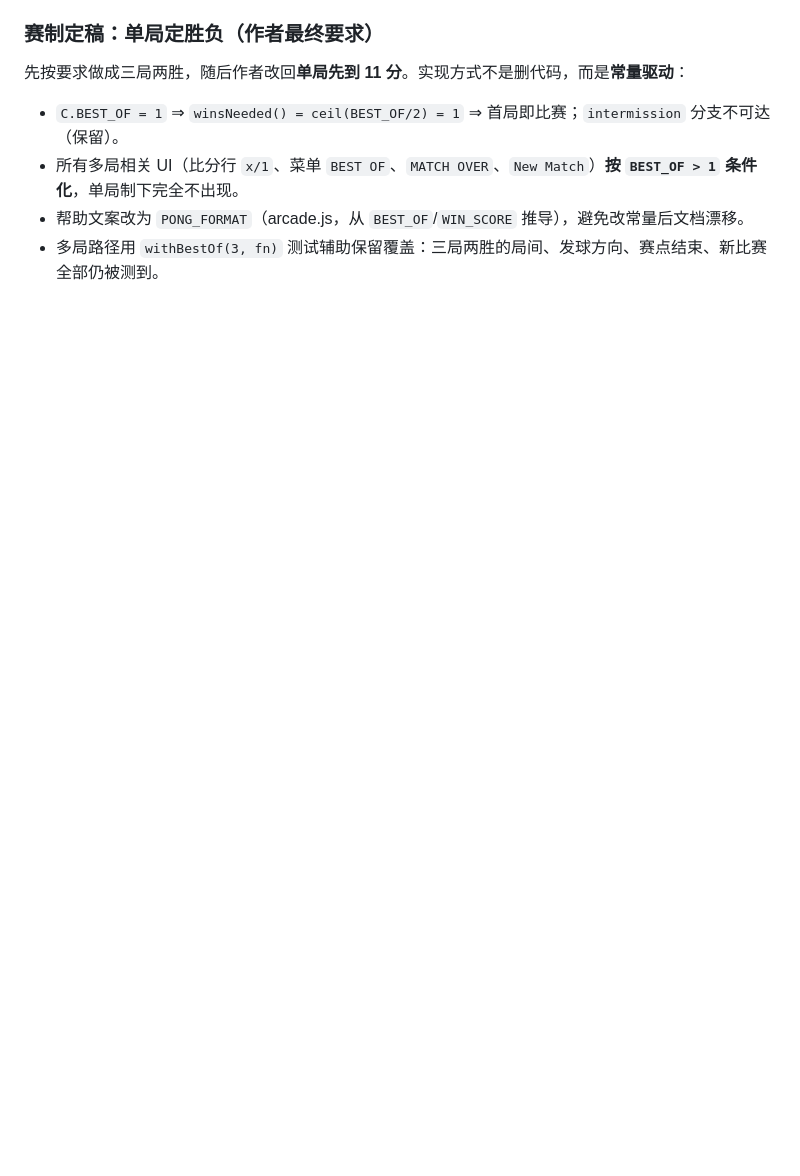
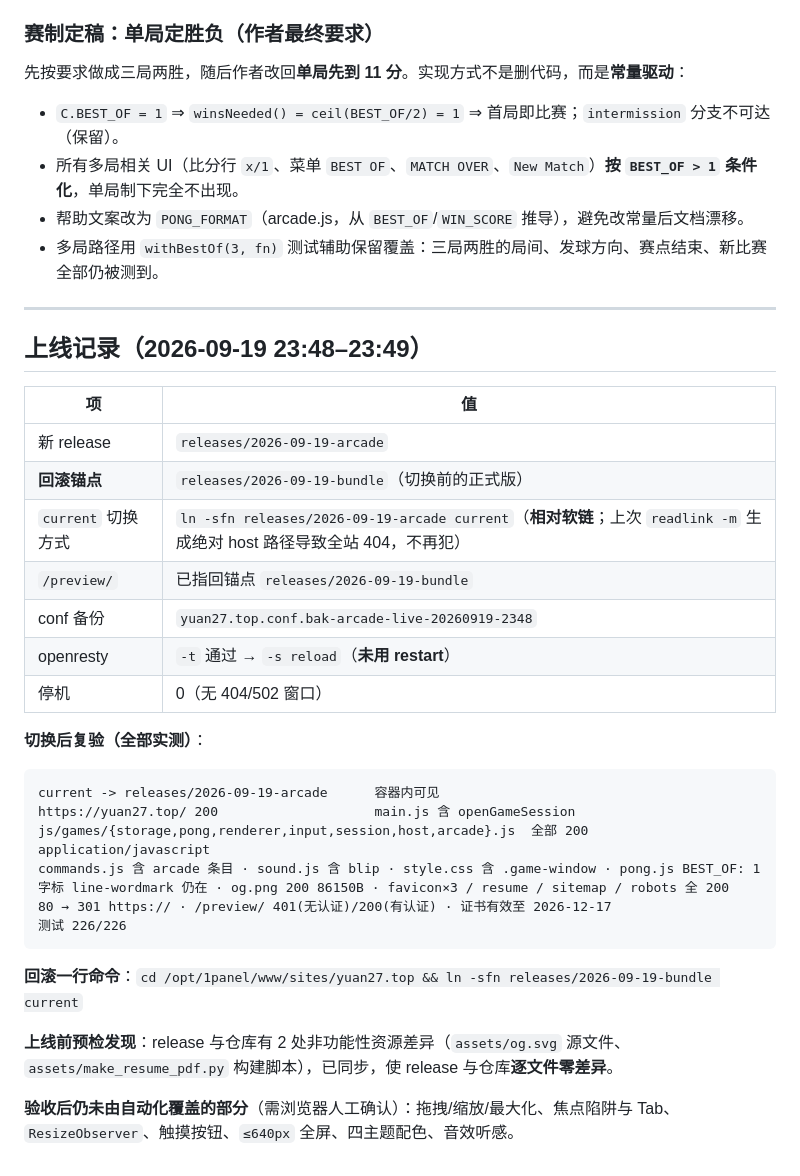
Before and after one commit to YUAN-27/yuan27.top, a Markdown page: docs/2026-09-19-terminal-arcade-plan.md, the part around the change. Rendered like a GitHub page; blank space fills up the shorter version.

Commit message:
docs(arcade): record the production switch to releases/2026-09-19-arcade

````diff
--- a/docs/2026-09-19-terminal-arcade-plan.md
+++ b/docs/2026-09-19-terminal-arcade-plan.md
@@ -3327,3 +3327,35 @@ Task 10 的真实布局/拖拽/缩放/最大化、焦点陷阱与 Tab、`ResizeO
 - 所有多局相关 UI（比分行 `x/1`、菜单 `BEST OF`、`MATCH OVER`、`New Match`）**按 `BEST_OF > 1` 条件化**，单局制下完全不出现。
 - 帮助文案改为 `PONG_FORMAT`（arcade.js，从 `BEST_OF`/`WIN_SCORE` 推导），避免改常量后文档漂移。
 - 多局路径用 `withBestOf(3, fn)` 测试辅助保留覆盖：三局两胜的局间、发球方向、赛点结束、新比赛全部仍被测到。
+
+---
+
+## 上线记录（2026-09-19 23:48–23:49）
+
+| 项 | 值 |
+|---|---|
+| 新 release | `releases/2026-09-19-arcade` |
+| **回滚锚点** | `releases/2026-09-19-bundle`（切换前的正式版） |
+| `current` 切换方式 | `ln -sfn releases/2026-09-19-arcade current`（**相对软链**；上次 `readlink -m` 生成绝对 host 路径导致全站 404，不再犯） |
+| `/preview/` | 已指回锚点 `releases/2026-09-19-bundle` |
+| conf 备份 | `yuan27.top.conf.bak-arcade-live-20260919-2348` |
+| openresty | `-t` 通过 → `-s reload`（**未用 restart**） |
+| 停机 | 0（无 404/502 窗口） |
+
+**切换后复验（全部实测）**：
+
+```
+current -> releases/2026-09-19-arcade      容器内可见
+https://yuan27.top/ 200                    main.js 含 openGameSession
+js/games/{storage,pong,renderer,input,session,host,arcade}.js  全部 200 application/javascript
+commands.js 含 arcade 条目 · sound.js 含 blip · style.css 含 .game-window · pong.js BEST_OF: 1
+字标 line-wordmark 仍在 · og.png 200 86150B · favicon×3 / resume / sitemap / robots 全 200
+80 → 301 https:// · /preview/ 401(无认证)/200(有认证) · 证书有效至 2026-12-17
+测试 226/226
+```
+
+**回滚一行命令**：`cd /opt/1panel/www/sites/yuan27.top && ln -sfn releases/2026-09-19-bundle current`
+
+**上线前预检发现**：release 与仓库有 2 处非功能性资源差异（`assets/og.svg` 源文件、`assets/make_resume_pdf.py` 构建脚本），已同步，使 release 与仓库**逐文件零差异**。
+
+**验收后仍未由自动化覆盖的部分**（需浏览器人工确认）：拖拽/缩放/最大化、焦点陷阱与 Tab、`ResizeObserver`、触摸按钮、`≤640px` 全屏、四主题配色、音效听感。
````
